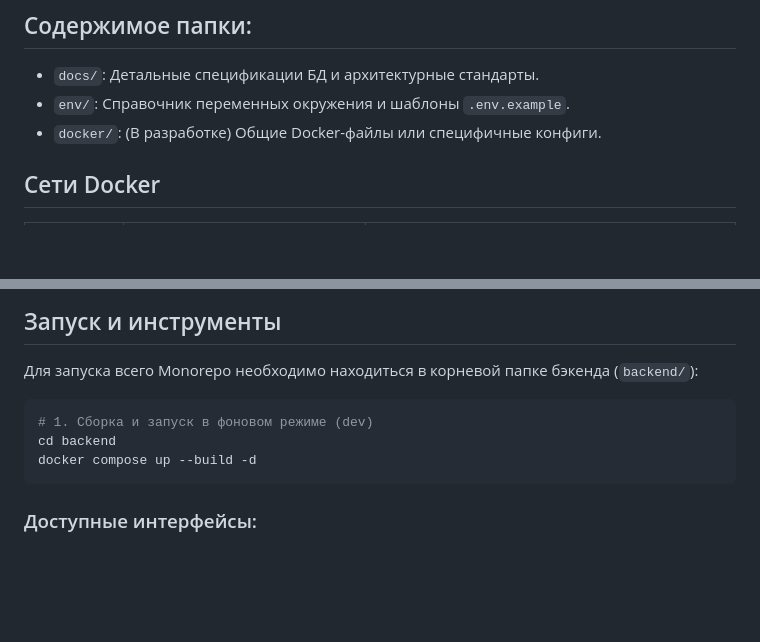
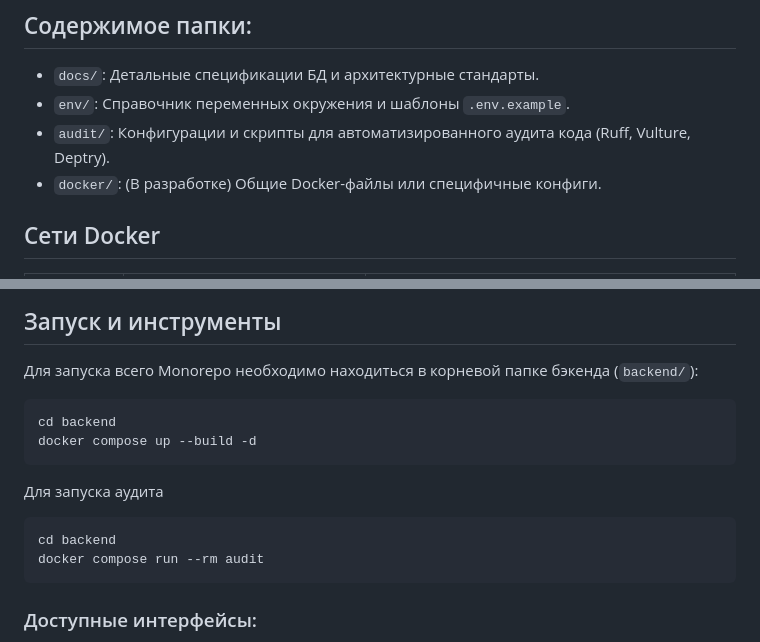
Before and after one commit to Battarey/Bank, a Markdown page: infra/README.md, 2 parts joined by grey strips. Rendered like a GitHub page; blank space fills up the shorter version.

Commit message:
docs: Обновлён readme в связи с введением Ruff, Vulture, Deptry

````diff
--- a/infra/README.md
+++ b/infra/README.md
@@ -13,6 +13,7 @@
 ## Содержимое папки:
 - `docs/`: Детальные спецификации БД и архитектурные стандарты.
 - `env/`: Справочник переменных окружения и шаблоны `.env.example`.
+- `audit/`: Конфигурации и скрипты для автоматизированного аудита кода (Ruff, Vulture, Deptry).
 - `docker/`: (В разработке) Общие Docker-файлы или специфичные конфиги.
 
 ## Сети Docker
@@ -137,9 +138,14 @@ erDiagram
 Для запуска всего Monorepo необходимо находиться в корневой папке бэкенда (`backend/`):
 
 ```bash
-# 1. Сборка и запуск в фоновом режиме (dev)
 cd backend
 docker compose up --build -d
+```
+
+Для запуска аудита
+```bash
+cd backend
+docker compose run --rm audit
 ```
 
 ### Доступные интерфейсы:
````
